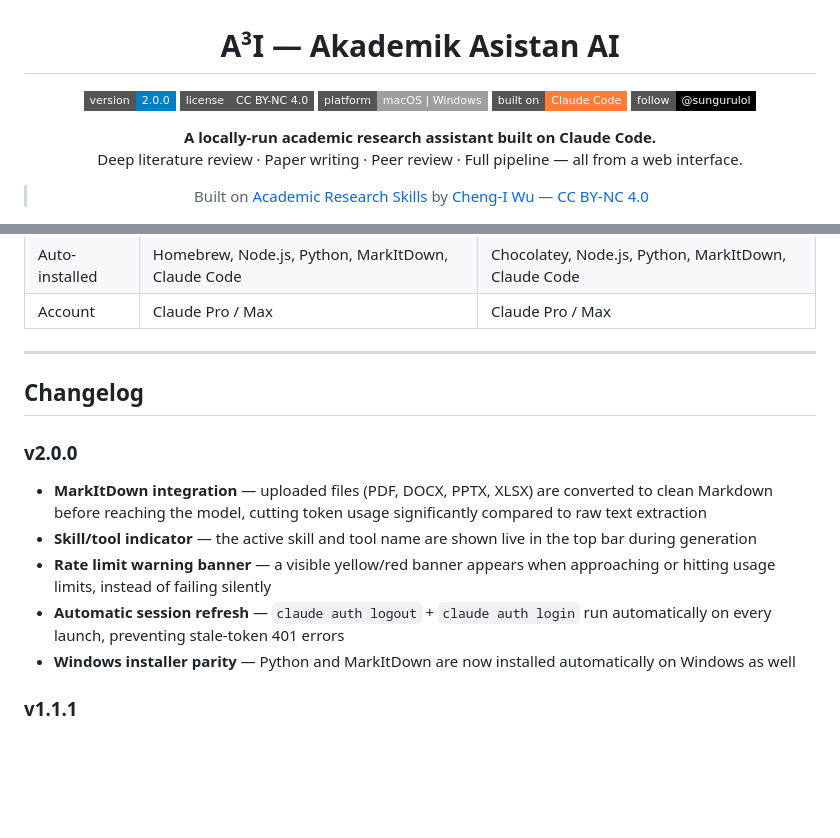
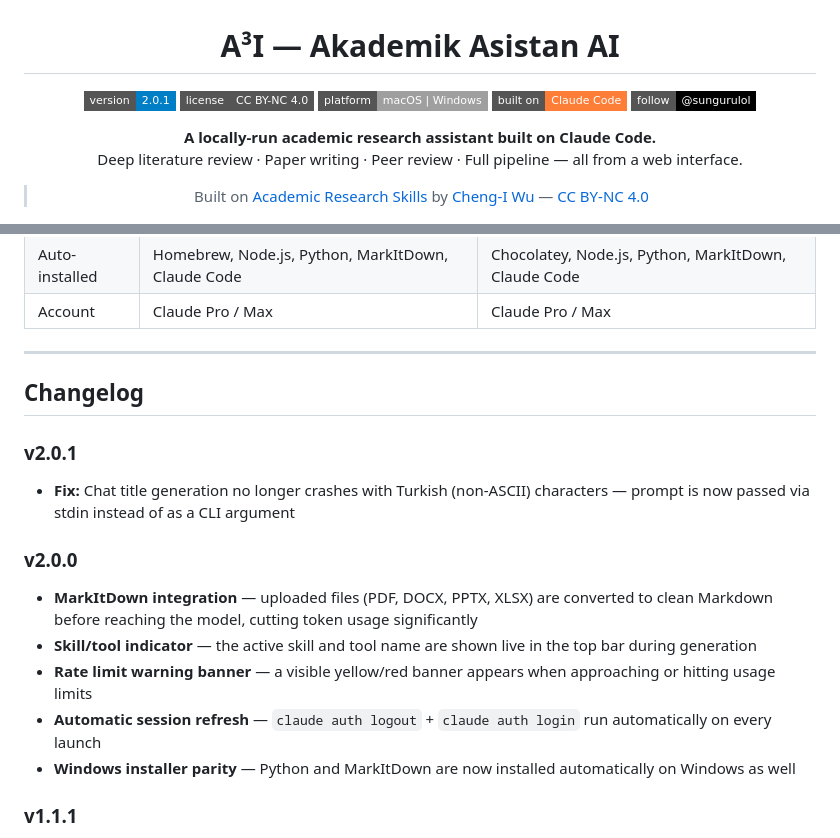
Before and after one commit to Sungurulol/a3i-akademik-asistan, a Markdown page: README.md, 2 parts joined by grey strips. Rendered like a GitHub page; badges without logos; blank space fills up the shorter version.

```diff
--- a/README.md
+++ b/README.md
@@ -2,7 +2,7 @@
 
 # A³I — Akademik Asistan AI
 
-![version](https://img.shields.io/badge/version-2.0.0-blue?style=flat-square)
+![version](https://img.shields.io/badge/version-2.0.1-blue?style=flat-square)
 ![license](https://img.shields.io/badge/license-CC%20BY--NC%204.0-gray?style=flat-square)
 ![platform](https://img.shields.io/badge/platform-macOS%20%7C%20Windows-lightgray?style=flat-square)
 ![claude](https://img.shields.io/badge/built%20on-Claude%20Code-orange?style=flat-square)
@@ -131,11 +131,14 @@ Uploaded files → MarkItDown → clean Markdown → injected into prompt
 
 ## Changelog
 
+### v2.0.1
+- **Fix:** Chat title generation no longer crashes with Turkish (non-ASCII) characters — prompt is now passed via stdin instead of as a CLI argument
+
 ### v2.0.0
-- **MarkItDown integration** — uploaded files (PDF, DOCX, PPTX, XLSX) are converted to clean Markdown before reaching the model, cutting token usage significantly compared to raw text extraction
+- **MarkItDown integration** — uploaded files (PDF, DOCX, PPTX, XLSX) are converted to clean Markdown before reaching the model, cutting token usage significantly
 - **Skill/tool indicator** — the active skill and tool name are shown live in the top bar during generation
-- **Rate limit warning banner** — a visible yellow/red banner appears when approaching or hitting usage limits, instead of failing silently
-- **Automatic session refresh** — `claude auth logout` + `claude auth login` run automatically on every launch, preventing stale-token 401 errors
+- **Rate limit warning banner** — a visible yellow/red banner appears when approaching or hitting usage limits
+- **Automatic session refresh** — `claude auth logout` + `claude auth login` run automatically on every launch
 - **Windows installer parity** — Python and MarkItDown are now installed automatically on Windows as well
 
 ### v1.1.1
```
Also changed, not shown: README.tr.md (+15 -12 lines).
